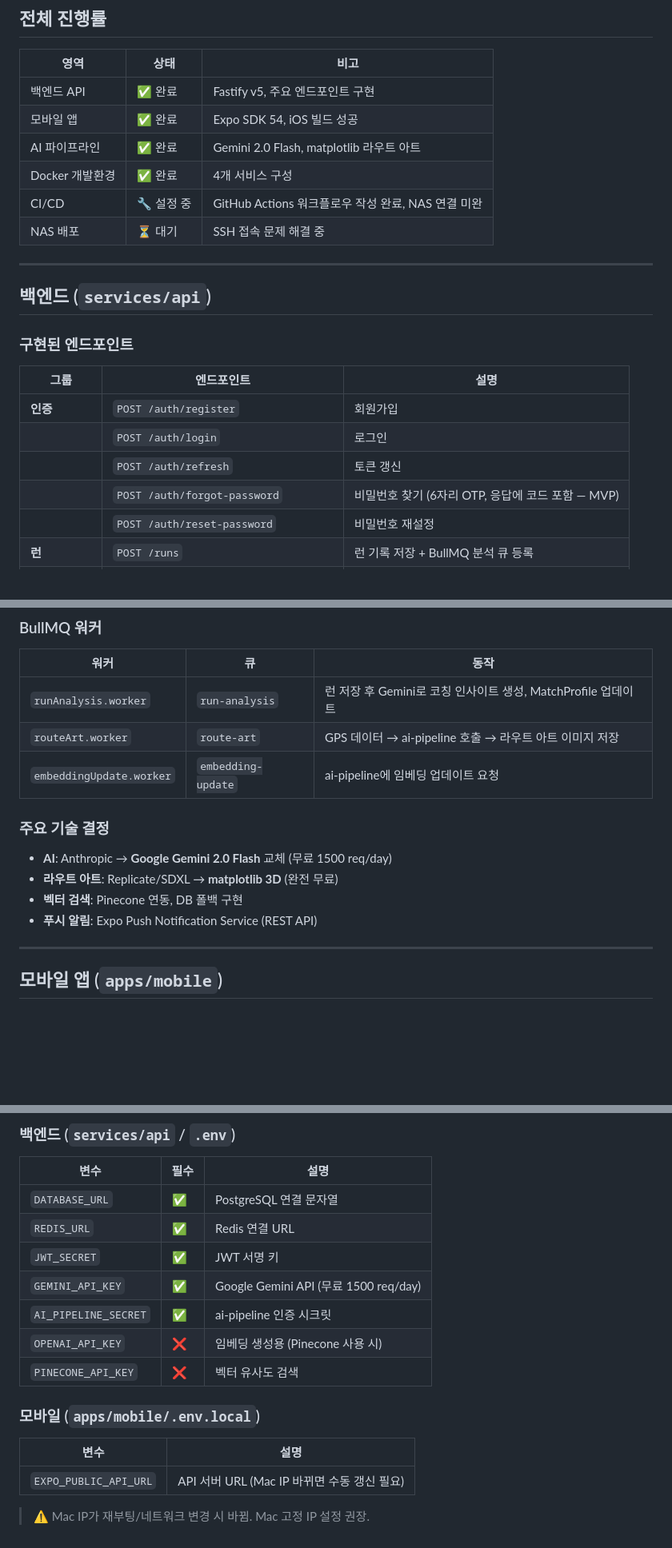
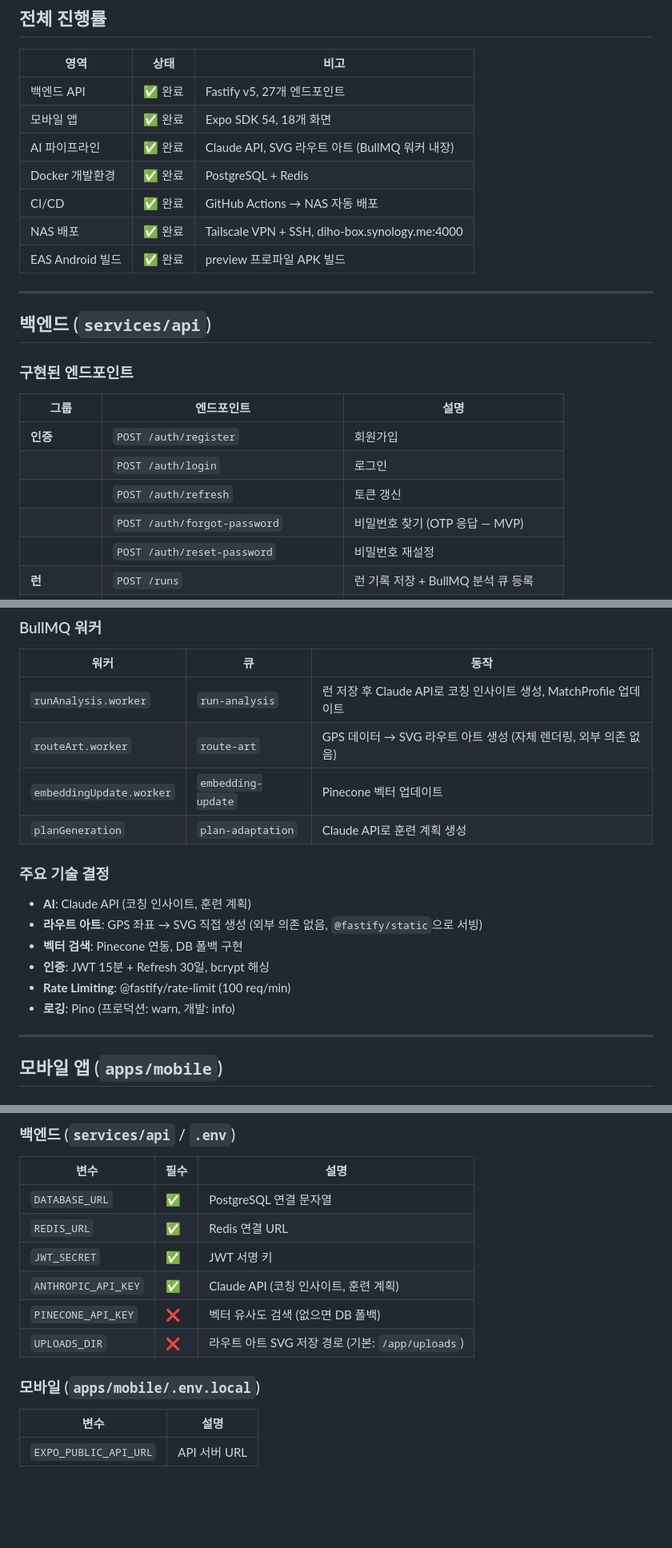
Before and after one commit to shinity/runmate-ai, a Markdown page: docs/current-status.md, 3 parts joined by grey strips. Shown at 80% size. Drawn GitHub-style; blank space fills up the shorter version.

```diff
--- a/docs/current-status.md
+++ b/docs/current-status.md
@@ -8,12 +8,13 @@
 
 | 영역 | 상태 | 비고 |
 |------|------|------|
-| 백엔드 API | ✅ 완료 | Fastify v5, 주요 엔드포인트 구현 |
-| 모바일 앱 | ✅ 완료 | Expo SDK 54, iOS 빌드 성공 |
-| AI 파이프라인 | ✅ 완료 | Gemini 2.0 Flash, matplotlib 라우트 아트 |
-| Docker 개발환경 | ✅ 완료 | 4개 서비스 구성 |
-| CI/CD | 🔧 설정 중 | GitHub Actions 워크플로우 작성 완료, NAS 연결 미완 |
-| NAS 배포 | ⏳ 대기 | SSH 접속 문제 해결 중 |
+| 백엔드 API | ✅ 완료 | Fastify v5, 27개 엔드포인트 |
+| 모바일 앱 | ✅ 완료 | Expo SDK 54, 18개 화면 |
+| AI 파이프라인 | ✅ 완료 | Claude API, SVG 라우트 아트 (BullMQ 워커 내장) |
+| Docker 개발환경 | ✅ 완료 | PostgreSQL + Redis |
+| CI/CD | ✅ 완료 | GitHub Actions → NAS 자동 배포 |
+| NAS 배포 | ✅ 완료 | Tailscale VPN + SSH, diho-box.synology.me:4000 |
+| EAS Android 빌드 | ✅ 완료 | preview 프로파일 APK 빌드 |
 
 ---
 
@@ -26,7 +27,7 @@
 | **인증** | `POST /auth/register` | 회원가입 |
 | | `POST /auth/login` | 로그인 |
 | | `POST /auth/refresh` | 토큰 갱신 |
-| | `POST /auth/forgot-password` | 비밀번호 찾기 (6자리 OTP, 응답에 코드 포함 — MVP) |
+| | `POST /auth/forgot-password` | 비밀번호 찾기 (OTP 응답 — MVP) |
 | | `POST /auth/reset-password` | 비밀번호 재설정 |
 | **런** | `POST /runs` | 런 기록 저장 + BullMQ 분석 큐 등록 |
 | | `GET /runs` | 런 목록 조회 |
@@ -56,16 +57,19 @@
 
 | 워커 | 큐 | 동작 |
 |------|-----|------|
-| `runAnalysis.worker` | `run-analysis` | 런 저장 후 Gemini로 코칭 인사이트 생성, MatchProfile 업데이트 |
-| `routeArt.worker` | `route-art` | GPS 데이터 → ai-pipeline 호출 → 라우트 아트 이미지 저장 |
-| `embeddingUpdate.worker` | `embedding-update` | ai-pipeline에 임베딩 업데이트 요청 |
+| `runAnalysis.worker` | `run-analysis` | 런 저장 후 Claude API로 코칭 인사이트 생성, MatchProfile 업데이트 |
+| `routeArt.worker` | `route-art` | GPS 데이터 → SVG 라우트 아트 생성 (자체 렌더링, 외부 의존 없음) |
+| `embeddingUpdate.worker` | `embedding-update` | Pinecone 벡터 업데이트 |
+| `planGeneration` | `plan-adaptation` | Claude API로 훈련 계획 생성 |
 
 ### 주요 기술 결정
 
-- **AI**: Anthropic → **Google Gemini 2.0 Flash** 교체 (무료 1500 req/day)
-- **라우트 아트**: Replicate/SDXL → **matplotlib 3D** (완전 무료)
+- **AI**: Claude API (코칭 인사이트, 훈련 계획)
+- **라우트 아트**: GPS 좌표 → SVG 직접 생성 (외부 의존 없음, `@fastify/static`으로 서빙)
 - **벡터 검색**: Pinecone 연동, DB 폴백 구현
-- **푸시 알림**: Expo Push Notification Service (REST API)
+- **인증**: JWT 15분 + Refresh 30일, bcrypt 해싱
+- **Rate Limiting**: @fastify/rate-limit (100 req/min)
+- **로깅**: Pino (프로덕션: warn, 개발: info)
 
 ---
 
@@ -181,15 +149,12 @@ infrastructure/docker/docker-compose.prod.yml
 | `DATABASE_URL` | ✅ | PostgreSQL 연결 문자열 |
 | `REDIS_URL` | ✅ | Redis 연결 URL |
 | `JWT_SECRET` | ✅ | JWT 서명 키 |
-| `GEMINI_API_KEY` | ✅ | Google Gemini API (무료 1500 req/day) |
-| `AI_PIPELINE_SECRET` | ✅ | ai-pipeline 인증 시크릿 |
-| `OPENAI_API_KEY` | ❌ | 임베딩 생성용 (Pinecone 사용 시) |
-| `PINECONE_API_KEY` | ❌ | 벡터 유사도 검색 |
+| `ANTHROPIC_API_KEY` | ✅ | Claude API (코칭 인사이트, 훈련 계획) |
+| `PINECONE_API_KEY` | ❌ | 벡터 유사도 검색 (없으면 DB 폴백) |
+| `UPLOADS_DIR` | ❌ | 라우트 아트 SVG 저장 경로 (기본: `/app/uploads`) |
 
 ### 모바일 (`apps/mobile/.env.local`)
 
 | 변수 | 설명 |
 |------|------|
-| `EXPO_PUBLIC_API_URL` | API 서버 URL (Mac IP 바뀌면 수동 갱신 필요) |
-
-> ⚠️ Mac IP가 재부팅/네트워크 변경 시 바뀜. Mac 고정 IP 설정 권장.
+| `EXPO_PUBLIC_API_URL` | API 서버 URL |
```
Also changed, not shown: other parts of docs/current-status.md (+17 -53 lines), docs/open-beta-checklist.md (added, +167 -0 lines).
